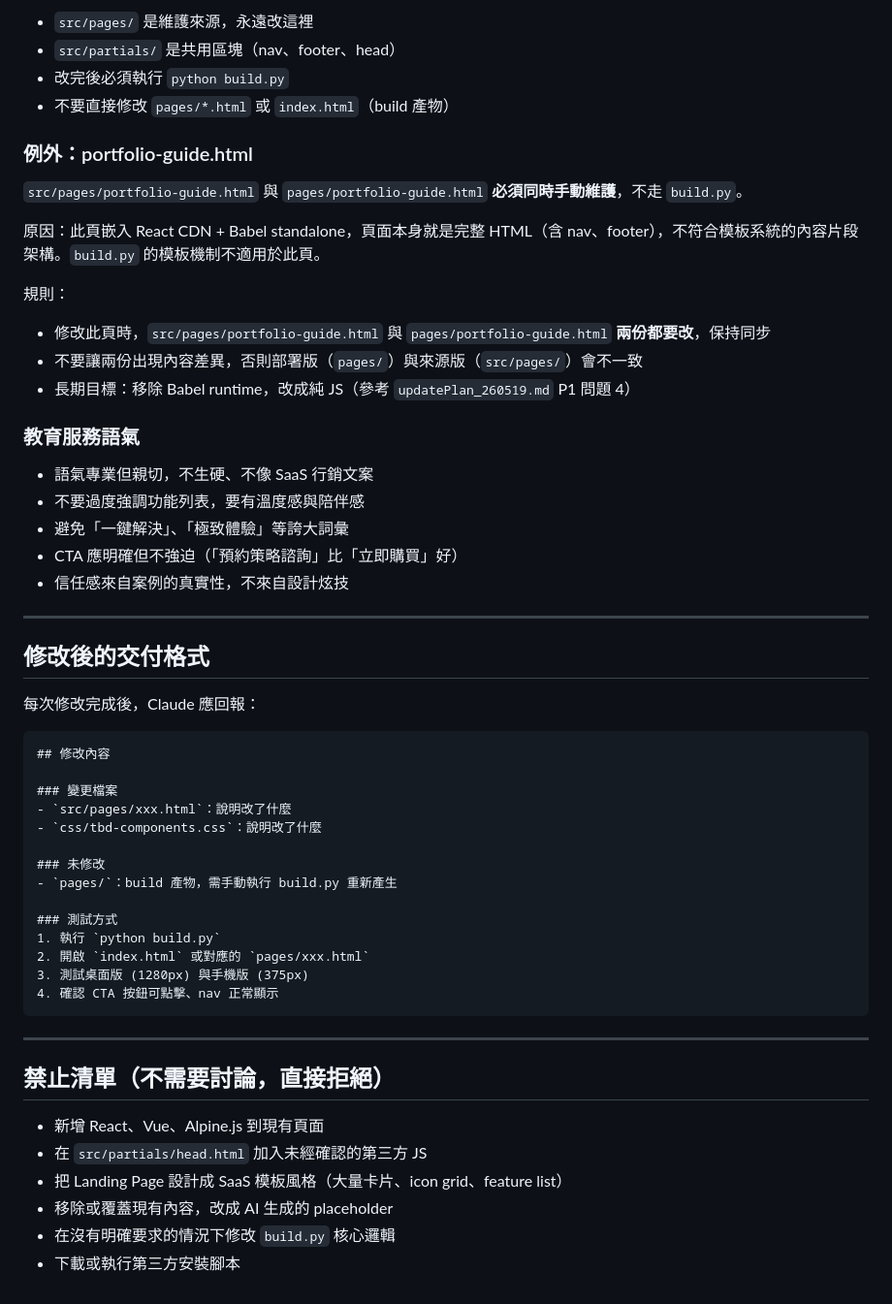
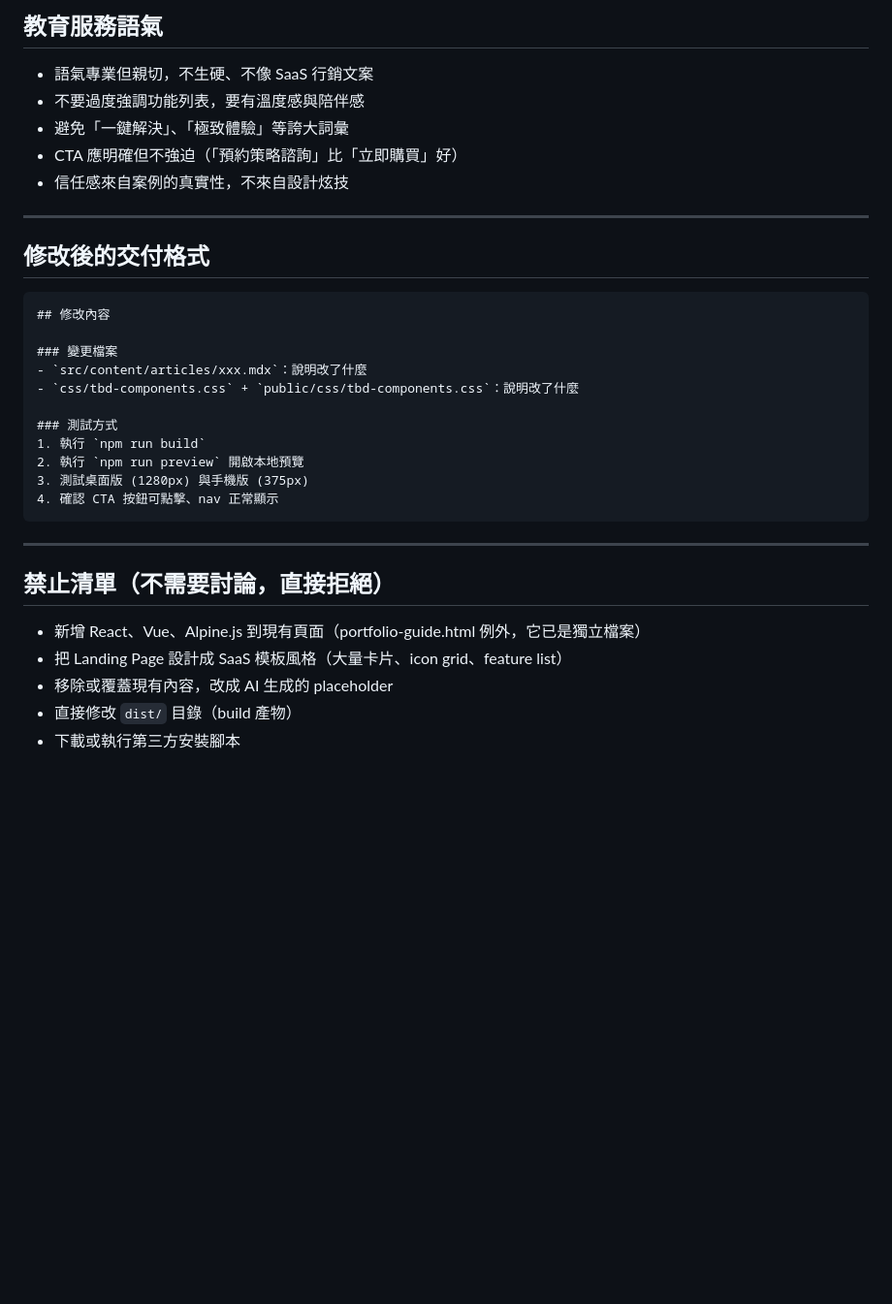
Before and after one commit to Jason1101-Paranoism/TBD_web, a Markdown page: CLAUDE.md, the part around one of its changes. Shown at 97% size. Drawn GitHub-style; blank space fills up the shorter version.

````diff
--- a/CLAUDE.md
+++ b/CLAUDE.md
@@ -108,21 +167,5 @@ css/tbd-pages.css     ← 各頁差異樣式
 
-- `src/pages/` 是維護來源，永遠改這裡
-- `src/partials/` 是共用區塊（nav、footer、head）
-- 改完後必須執行 `python build.py`
-- 不要直接修改 `pages/*.html` 或 `index.html`（build 產物）
-
-### 例外：portfolio-guide.html
-
-`src/pages/portfolio-guide.html` 與 `pages/portfolio-guide.html` **必須同時手動維護**，不走 `build.py`。
-
-原因：此頁嵌入 React CDN + Babel standalone，頁面本身就是完整 HTML（含 nav、footer），不符合模板系統的內容片段架構。`build.py` 的模板機制不適用於此頁。
-
-規則：
-- 修改此頁時，`src/pages/portfolio-guide.html` 與 `pages/portfolio-guide.html` **兩份都要改**，保持同步
-- 不要讓兩份出現內容差異，否則部署版（`pages/`）與來源版（`src/pages/`）會不一致
-- 長期目標：移除 Babel runtime，改成純 JS（參考 `updatePlan_260519.md` P1 問題 4）
-
-### 教育服務語氣
+## 教育服務語氣
 
 - 語氣專業但親切，不生硬、不像 SaaS 行銷文案
 - 不要過度強調功能列表，要有溫度感與陪伴感
@@ -134,21 +177,16 @@ css/tbd-pages.css     ← 各頁差異樣式
 
 ## 修改後的交付格式
 
-每次修改完成後，Claude 應回報：
-
 ```
 ## 修改內容
 
 ### 變更檔案
-- `src/pages/xxx.html`：說明改了什麼
-- `css/tbd-components.css`：說明改了什麼
-
-### 未修改
-- `pages/`：build 產物，需手動執行 build.py 重新產生
+- `src/content/articles/xxx.mdx`：說明改了什麼
+- `css/tbd-components.css` + `public/css/tbd-components.css`：說明改了什麼
 
 ### 測試方式
-1. 執行 `python build.py`
-2. 開啟 `index.html` 或對應的 `pages/xxx.html`
+1. 執行 `npm run build`
+2. 執行 `npm run preview` 開啟本地預覽
 3. 測試桌面版 (1280px) 與手機版 (375px)
 4. 確認 CTA 按鈕可點擊、nav 正常顯示
 ```
@@ -157,9 +195,8 @@ css/tbd-pages.css     ← 各頁差異樣式
 
 ## 禁止清單（不需要討論，直接拒絕）
 
-- 新增 React、Vue、Alpine.js 到現有頁面
-- 在 `src/partials/head.html` 加入未經確認的第三方 JS
+- 新增 React、Vue、Alpine.js 到現有頁面（portfolio-guide.html 例外，它已是獨立檔案）
 - 把 Landing Page 設計成 SaaS 模板風格（大量卡片、icon grid、feature list）
 - 移除或覆蓋現有內容，改成 AI 生成的 placeholder
-- 在沒有明確要求的情況下修改 `build.py` 核心邏輯
+- 直接修改 `dist/` 目錄（build 產物）
 - 下載或執行第三方安裝腳本
````
Also changed, not shown: other parts of CLAUDE.md (+98 -39 lines).
